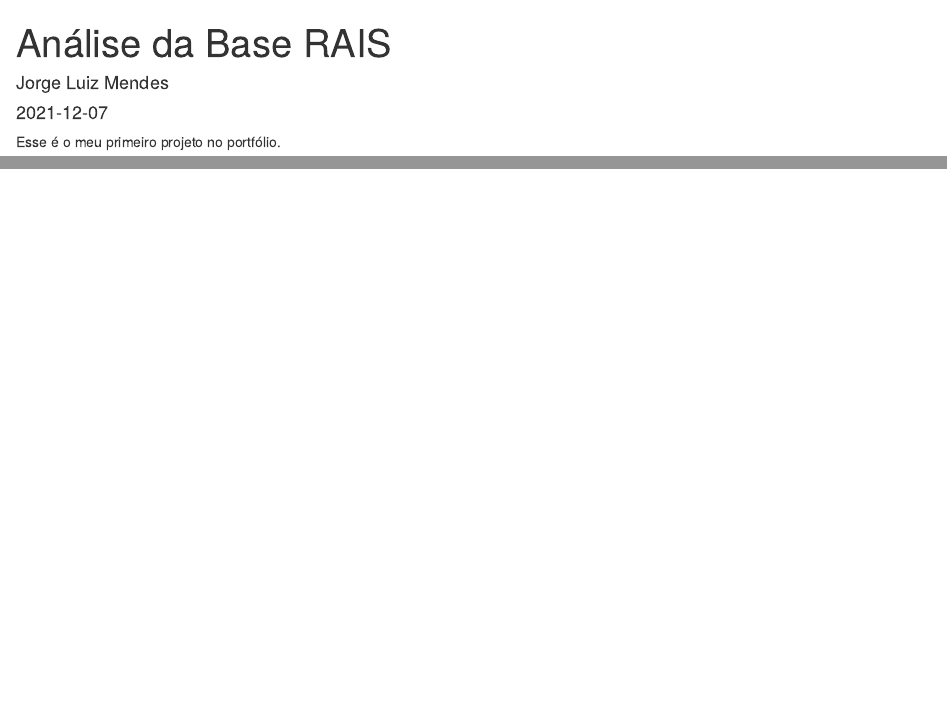
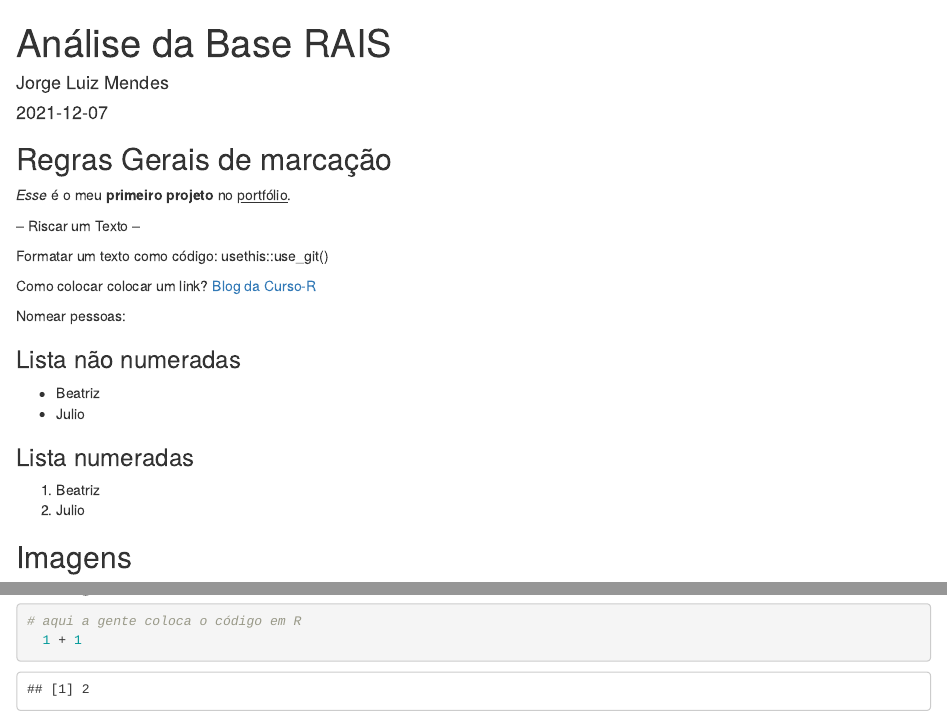
Before and after one commit to jorgelum/Diversos, an R Markdown document (_posts/2021-12-07-anlise-da-base-rais/anlise-da-base-rais.Rmd): the page in a window 1100 px wide, from its top, and a second part further down, joined at a grey line. Rendered offline with R 4.5, knitr and Pandoc, with nearby package versions; drawn as R Markdown's standard HTML page in place of the format the file asks for.

Commit message:
Mexi no arquivo rmd.

````diff
--- a/_posts/2021-12-07-anlise-da-base-rais/anlise-da-base-rais.Rmd
+++ b/_posts/2021-12-07-anlise-da-base-rais/anlise-da-base-rais.Rmd
@@ -11,9 +11,30 @@ output:
     self_contained: false
 ---
 
-
 ```{r setup, include=FALSE}
 knitr::opts_chunk$set(echo = FALSE)
 ```
 
-Esse é o meu primeiro projeto no portfólio.
+## Regras Gerais de marcação
+
+*Esse* é o meu **primeiro projeto** no [portfólio]{.ul}.
+
+-- Riscar um Texto --
+
+Formatar um texto como código: usethis::use_git()
+
+Como colocar colocar um link? [Blog da Curso-R](httos://blog.curso-r.com/)
+
+Nomear pessoas:
+
+### Lista não numeradas
+
+-   Beatriz
+-   Julio
+
+### Lista numeradas
+
+1.  Beatriz
+2.  Julio
+
+## Imagens
@@ -19,0 +46,3 @@ Esse é o meu primeiro projeto no portfólio.
+```{r echo=TRUE}
+# aqui a gente coloca o código em R
+  1 + 1
````
Also changed, not shown: _posts/2021-12-07-anlise-da-base-rais/anlise-da-base-rais.html, docs/posts/posts.json, _posts/2021-12-07-anlise-da-base-rais/anlise-da-base-rais.Rmd (33 more changed lines), 4 other files.
